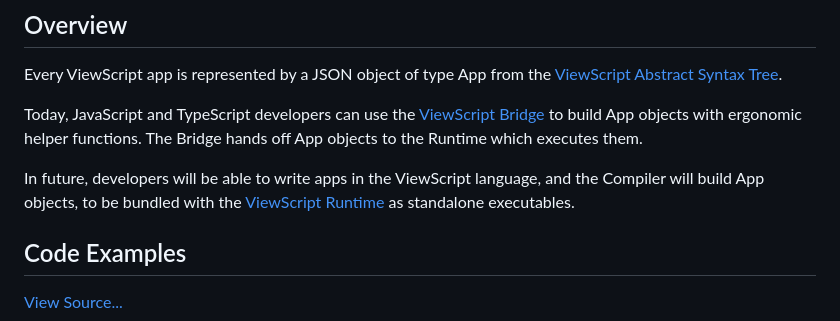
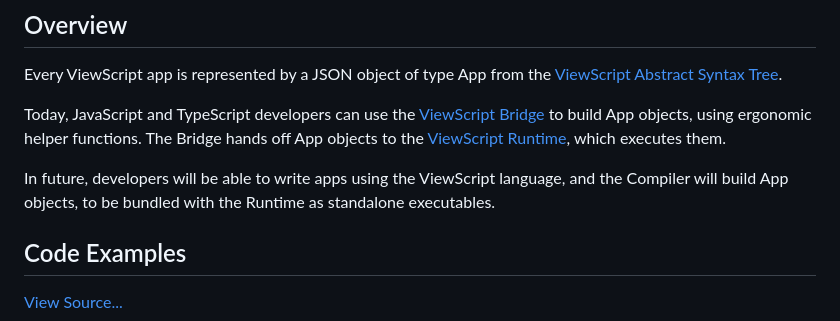
Before and after one commit to alexyuly/ViewScript, a Markdown page: README.md, the part around the change. GitHub-like rendering.

```diff
--- a/README.md
+++ b/README.md
@@ -28,9 +28,9 @@ npm start
 
 Every ViewScript app is represented by a JSON object of type App from the [ViewScript Abstract Syntax Tree](https://github.com/alexyuly/ViewScript-Runtime/blob/main/lib/abstract.ts).
 
-Today, JavaScript and TypeScript developers can use the [ViewScript Bridge](https://github.com/alexyuly/ViewScript-Bridge) to build App objects with ergonomic helper functions. The Bridge hands off App objects to the Runtime which executes them.
+Today, JavaScript and TypeScript developers can use the [ViewScript Bridge](https://github.com/alexyuly/ViewScript-Bridge) to build App objects, using ergonomic helper functions. The Bridge hands off App objects to the [ViewScript Runtime](https://github.com/alexyuly/ViewScript-Runtime), which executes them.
 
-In future, developers will be able to write apps in the ViewScript language, and the Compiler will build App objects, to be bundled with the [ViewScript Runtime](https://github.com/alexyuly/ViewScript-Runtime) as standalone executables.
+In future, developers will be able to write apps using the ViewScript language, and the Compiler will build App objects, to be bundled with the Runtime as standalone executables.
 
 ## Code Examples
 
```
